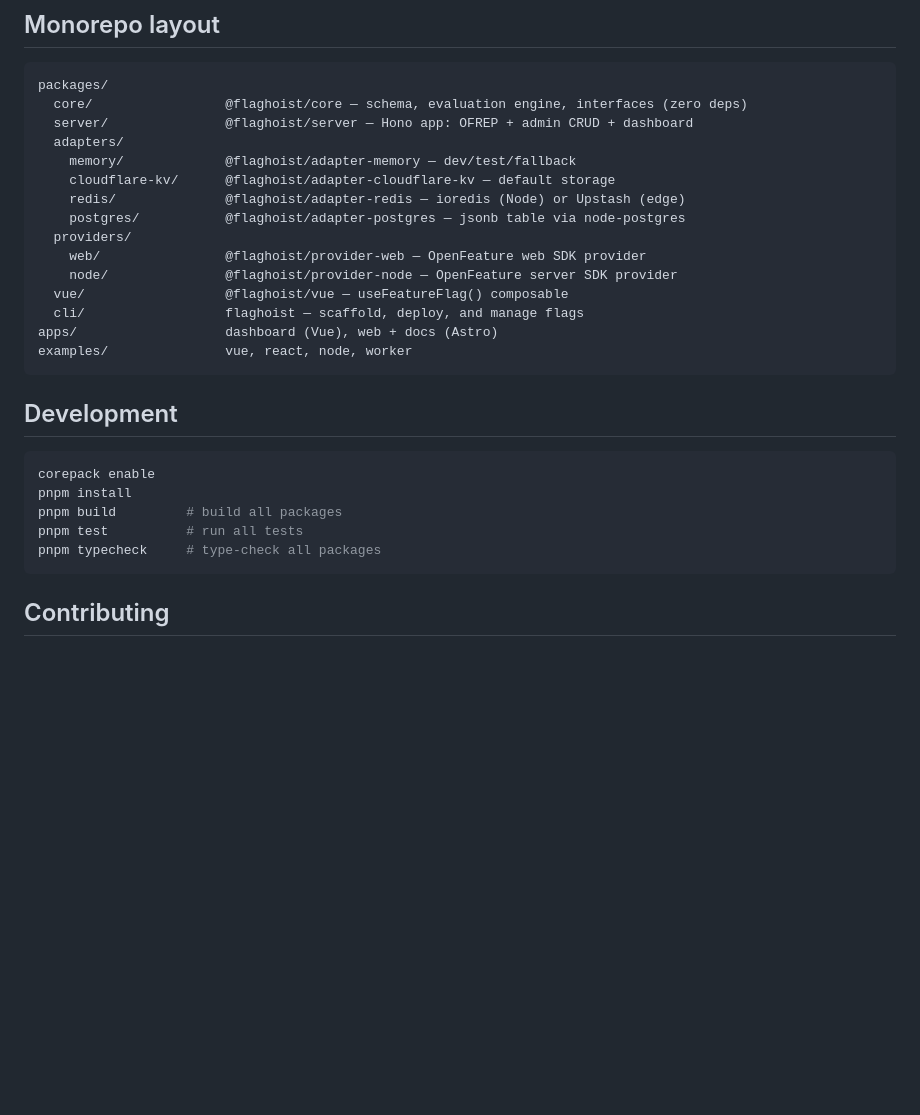
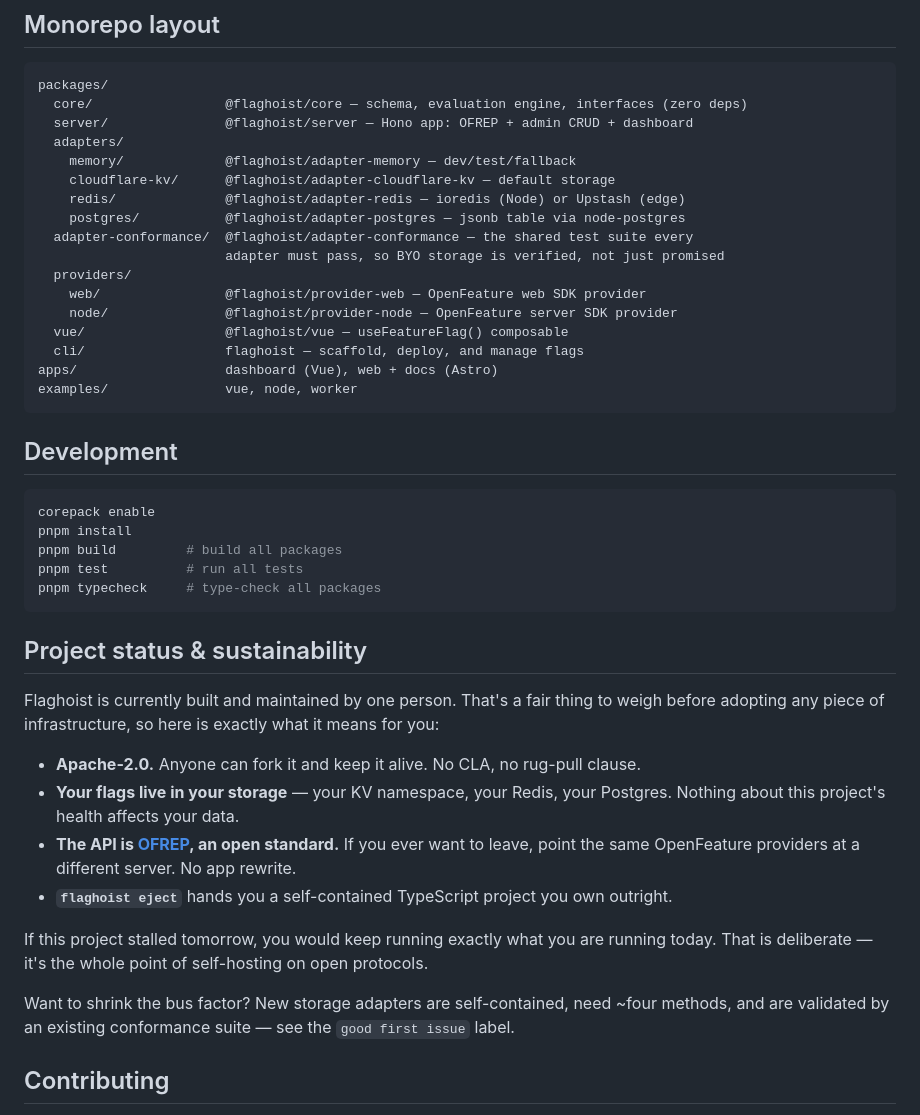
Before and after one commit to flaghoist/flaghoist, a Markdown page: README.md, the part around one of its changes. GitHub-like rendering; blank space fills up the shorter version.

````diff
--- a/README.md
+++ b/README.md
@@ -93,13 +120,15 @@ packages/
     cloudflare-kv/      @flaghoist/adapter-cloudflare-kv — default storage
     redis/              @flaghoist/adapter-redis — ioredis (Node) or Upstash (edge)
     postgres/           @flaghoist/adapter-postgres — jsonb table via node-postgres
+  adapter-conformance/  @flaghoist/adapter-conformance — the shared test suite every
+                        adapter must pass, so BYO storage is verified, not just promised
   providers/
     web/                @flaghoist/provider-web — OpenFeature web SDK provider
     node/               @flaghoist/provider-node — OpenFeature server SDK provider
   vue/                  @flaghoist/vue — useFeatureFlag() composable
   cli/                  flaghoist — scaffold, deploy, and manage flags
 apps/                   dashboard (Vue), web + docs (Astro)
-examples/               vue, react, node, worker
+examples/               vue, node, worker
 ```
 
 ## Development
@@ -112,6 +141,24 @@ pnpm test          # run all tests
 pnpm typecheck     # type-check all packages
 ```
 
+## Project status & sustainability
+
+Flaghoist is currently built and maintained by one person. That's a fair thing to weigh before
+adopting any piece of infrastructure, so here is exactly what it means for you:
+
+- **Apache-2.0.** Anyone can fork it and keep it alive. No CLA, no rug-pull clause.
+- **Your flags live in your storage** — your KV namespace, your Redis, your Postgres. Nothing about
+  this project's health affects your data.
+- **The API is [OFREP](https://openfeature.dev/specification/appendix-c), an open standard.** If you
+  ever want to leave, point the same OpenFeature providers at a different server. No app rewrite.
+- **`flaghoist eject`** hands you a self-contained TypeScript project you own outright.
+
+If this project stalled tomorrow, you would keep running exactly what you are running today. That
+is deliberate — it's the whole point of self-hosting on open protocols.
+
+Want to shrink the bus factor? New storage adapters are self-contained, need ~four methods, and are
+validated by an existing conformance suite — see the `good first issue` label.
+
 ## Contributing
 
 Flaghoist is Apache-2.0 and community-driven. New storage adapters and OFREP language guides are
````
Also changed, not shown: other parts of README.md (+39 -12 lines), LAUNCH.md (+11 -2 lines).
